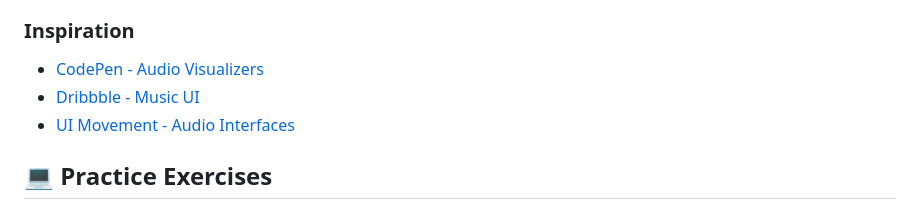
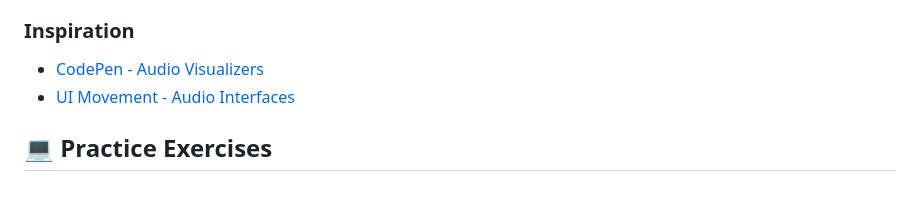
Before and after one commit to marcokuhn/WebAudioWorkshop, a Markdown page: ui-fundamentals/README.md, the part around the change. GitHub-like rendering.

Commit message:
Remove Dribbble link from README inspiration
Removed a link to Dribbble from the inspiration section.

```diff
--- a/ui-fundamentals/README.md
+++ b/ui-fundamentals/README.md
@@ -417,7 +417,6 @@ slider.on('change', function(value) {
 
 ### Inspiration
 - [CodePen - Audio Visualizers](https://codepen.io/tag/audio-visualizer)
-- [Dribbble - Music UI](https://dribbble.com/tags/music_ui)
 - [UI Movement - Audio Interfaces](https://uimovement.com/)
 
 ## 💻 Practice Exercises
```
